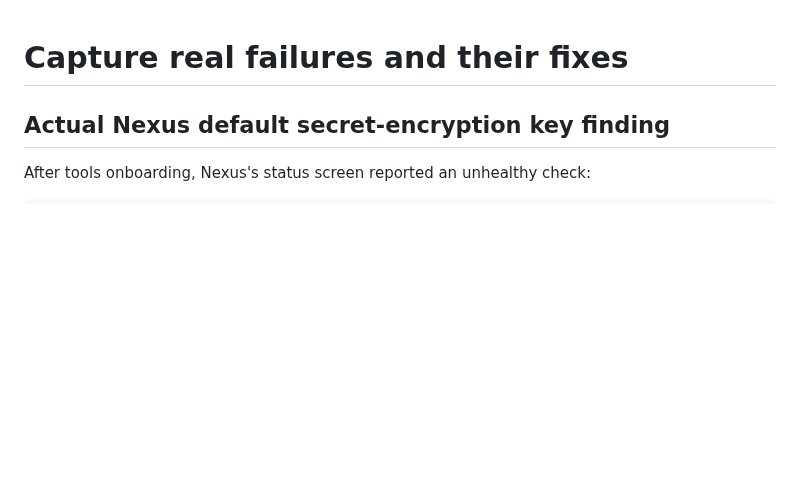
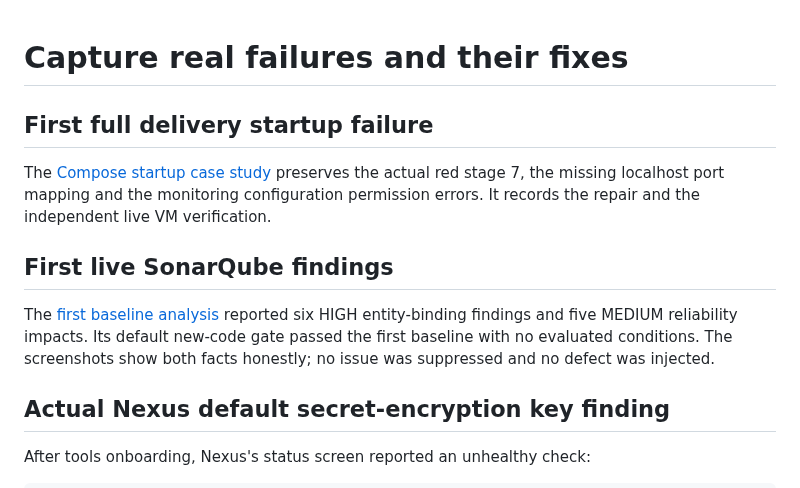
Before and after one commit to oussamakou/DEVOPS-Esprit-4NIDS6, a Markdown page: documentation/EVIDENCE-CAPTURE.md, the part around the change. GitHub-like rendering; blank space fills up the shorter version.

```diff
--- a/documentation/EVIDENCE-CAPTURE.md
+++ b/documentation/EVIDENCE-CAPTURE.md
@@ -1,4 +1,17 @@
 # Capture real failures and their fixes
+
+## First full delivery startup failure
+
+The [Compose startup case study](COMPOSE-STARTUP-CASE-STUDY.md) preserves the actual
+red stage 7, the missing localhost port mapping and the monitoring configuration
+permission errors. It records the repair and the independent live VM verification.
+
+## First live SonarQube findings
+
+The [first baseline analysis](SONAR-FIRST-BASELINE.md) reported six HIGH
+entity-binding findings and five MEDIUM reliability impacts. Its default new-code
+gate passed the first baseline with no evaluated conditions. The screenshots show
+both facts honestly; no issue was suppressed and no defect was injected.
 
 ## Actual Nexus default secret-encryption key finding
 
```
Also changed, not shown: documentation/COMPOSE-STARTUP-CASE-STUDY.md (added, +56 -0 lines), documentation/SONAR-FIRST-BASELINE.md (added, +44 -0 lines), documentation/THREAT-MODEL.md (+6 -0 lines), documentation/screenshots/coursework_first_compose_failure.png (added), documentation/screenshots/sonarqube_entity_binding_findings.png (added), documentation/screenshots/sonarqube_first_baseline_findings.png (added), 3 other files.
